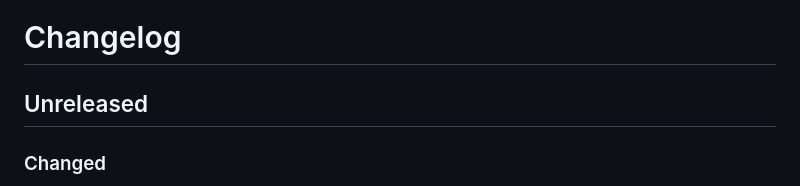
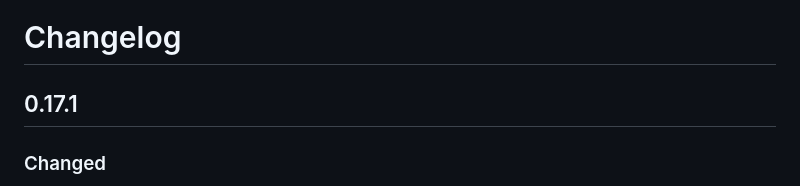
Before and after one commit to dekiengine/deki-tactility-integration, a Markdown page: CHANGELOG.md, the part around the change. Rendered like a GitHub page.

Commit message:
Changelog for 0.17.1
Co-Authored-By: Claude Opus 5.5 (1M context) <noreply@anthropic.com>

```diff
--- a/CHANGELOG.md
+++ b/CHANGELOG.md
@@ -1,6 +1,6 @@
 # Changelog
 
-## Unreleased
+## 0.17.1
 
 ### Changed
 - The app carries its assets in `assets/assets/` (`F:/assets/`), exported by
```
